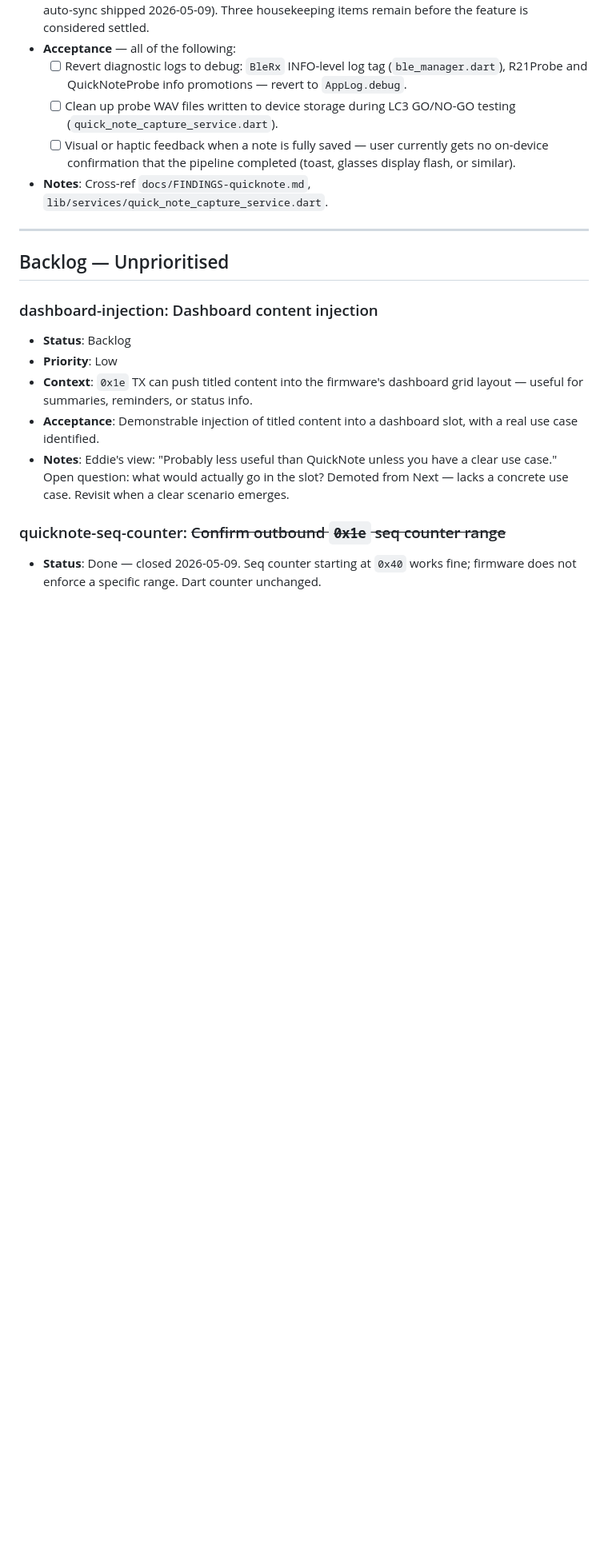
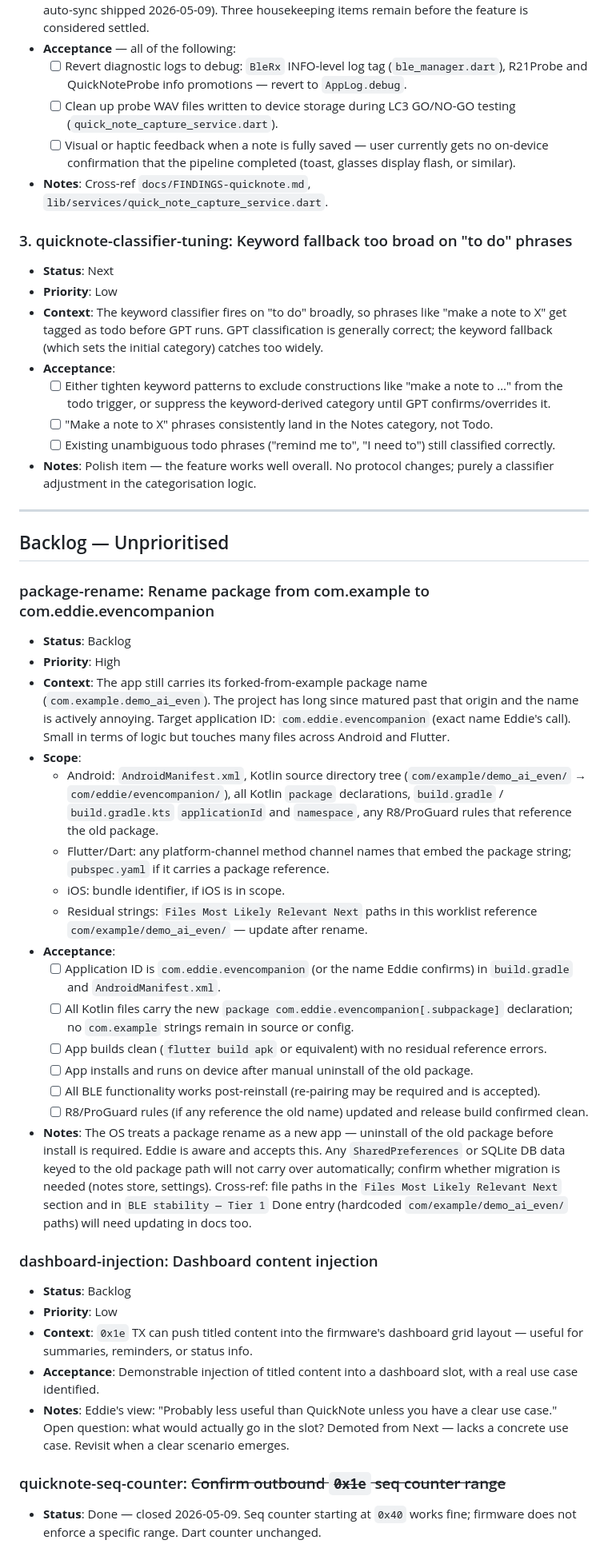
Before and after one commit to Cheddies1/even-g1-companion, a Markdown page: docs/current-worklist.md, the part around one of its changes. Shown at 80% size. GitHub-like rendering; blank space fills up the shorter version.

```diff
--- a/docs/current-worklist.md
+++ b/docs/current-worklist.md
@@ -62,9 +62,37 @@ Nothing actively in flight. Next priority: **Navigate cleanup** (Next #1) or **Q
   - [ ] Visual or haptic feedback when a note is fully saved — user currently gets no on-device confirmation that the pipeline completed (toast, glasses display flash, or similar).
 - **Notes**: Cross-ref `docs/FINDINGS-quicknote.md`, `lib/services/quick_note_capture_service.dart`.
 
+### 3. quicknote-classifier-tuning: Keyword fallback too broad on "to do" phrases
+- **Status**: Next
+- **Priority**: Low
+- **Context**: The keyword classifier fires on "to do" broadly, so phrases like "make a note to X" get tagged as todo before GPT runs. GPT classification is generally correct; the keyword fallback (which sets the initial category) catches too widely.
+- **Acceptance**:
+  - [ ] Either tighten keyword patterns to exclude constructions like "make a note to …" from the todo trigger, or suppress the keyword-derived category until GPT confirms/overrides it.
+  - [ ] "Make a note to X" phrases consistently land in the Notes category, not Todo.
+  - [ ] Existing unambiguous todo phrases ("remind me to", "I need to") still classified correctly.
+- **Notes**: Polish item — the feature works well overall. No protocol changes; purely a classifier adjustment in the categorisation logic.
+
 ---
 
 ## Backlog — Unprioritised
+
+### package-rename: Rename package from com.example to com.eddie.evencompanion
+- **Status**: Backlog
+- **Priority**: High
+- **Context**: The app still carries its forked-from-example package name (`com.example.demo_ai_even`). The project has long since matured past that origin and the name is actively annoying. Target application ID: `com.eddie.evencompanion` (exact name Eddie's call). Small in terms of logic but touches many files across Android and Flutter.
+- **Scope**:
+  - Android: `AndroidManifest.xml`, Kotlin source directory tree (`com/example/demo_ai_even/` → `com/eddie/evencompanion/`), all Kotlin `package` declarations, `build.gradle` / `build.gradle.kts` `applicationId` and `namespace`, any R8/ProGuard rules that reference the old package.
+  - Flutter/Dart: any platform-channel method channel names that embed the package string; `pubspec.yaml` if it carries a package reference.
+  - iOS: bundle identifier, if iOS is in scope.
+  - Residual strings: `Files Most Likely Relevant Next` paths in this worklist reference `com/example/demo_ai_even/` — update after rename.
+- **Acceptance**:
+  - [ ] Application ID is `com.eddie.evencompanion` (or the name Eddie confirms) in `build.gradle` and `AndroidManifest.xml`.
+  - [ ] All Kotlin files carry the new `package com.eddie.evencompanion[.subpackage]` declaration; no `com.example` strings remain in source or config.
+  - [ ] App builds clean (`flutter build apk` or equivalent) with no residual reference errors.
+  - [ ] App installs and runs on device after manual uninstall of the old package.
+  - [ ] All BLE functionality works post-reinstall (re-pairing may be required and is accepted).
+  - [ ] R8/ProGuard rules (if any reference the old name) updated and release build confirmed clean.
+- **Notes**: The OS treats a package rename as a new app — uninstall of the old package before install is required. Eddie is aware and accepts this. Any `SharedPreferences` or SQLite DB data keyed to the old package path will not carry over automatically; confirm whether migration is needed (notes store, settings). Cross-ref: file paths in the `Files Most Likely Relevant Next` section and in `BLE stability — Tier 1` Done entry (hardcoded `com/example/demo_ai_even/` paths) will need updating in docs too.
 
 ### dashboard-injection: Dashboard content injection
 - **Status**: Backlog
```
Also changed, not shown: other parts of docs/current-worklist.md (+13 -11 lines).
